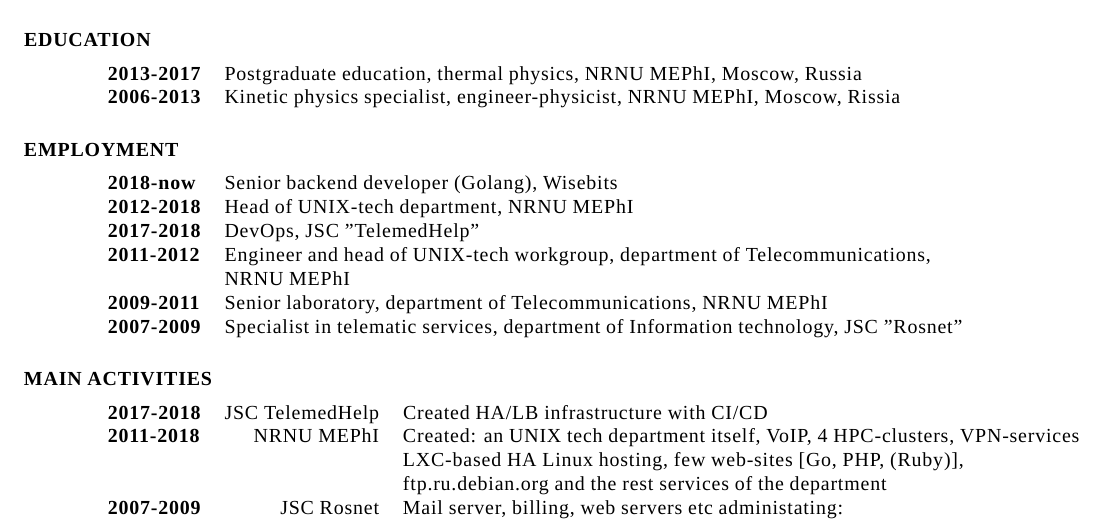
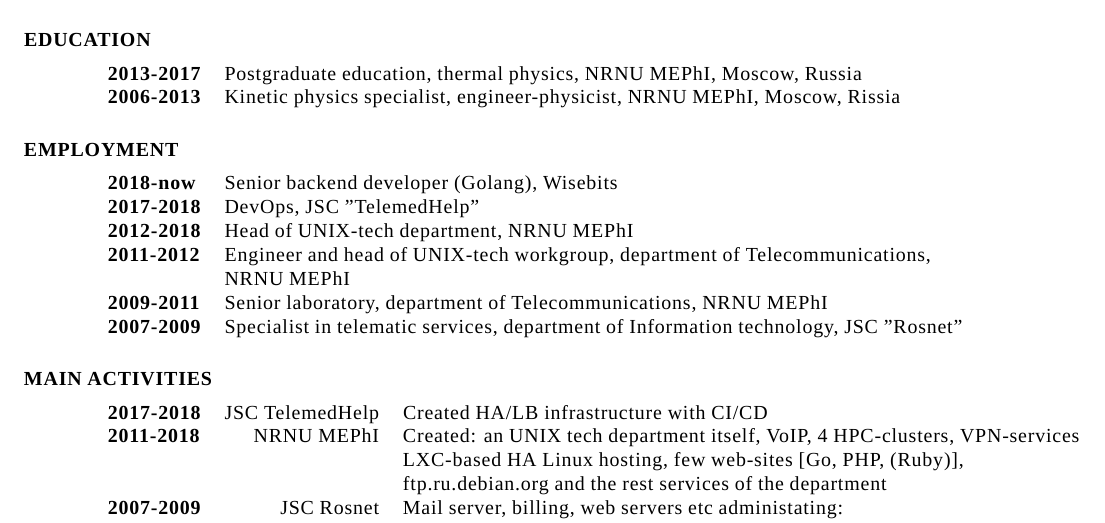
Before and after one commit to xaionaro/resume, a LaTeX CV (main.tex, which reads resume.tex): part of page 1 of 2, cut so that both start at the same text. Compiled offline with XeLaTeX.

Commit message:
Telemed was after NRNU MEPHI

```diff
--- a/resume.tex
+++ b/resume.tex
@@ -39,8 +39,8 @@
 \vspace{0.1in}
 \begin{tabular}{ll}
     {\bf 2018-now}  & Senior backend developer (Golang), Wisebits\\
+    {\bf 2017-2018} & DevOps, JSC "TelemedHelp"\\
     {\bf 2012-2018} & Head of UNIX-tech department, NRNU MEPhI\\
-    {\bf 2017-2018} & DevOps, JSC "TelemedHelp"\\
     {\bf 2011-2012} & Engineer and head of UNIX-tech workgroup, department of Telecommunications,\\
                     & NRNU MEPhI\\
     {\bf 2009-2011} & Senior laboratory, department of Telecommunications, NRNU MEPhI\\
```
